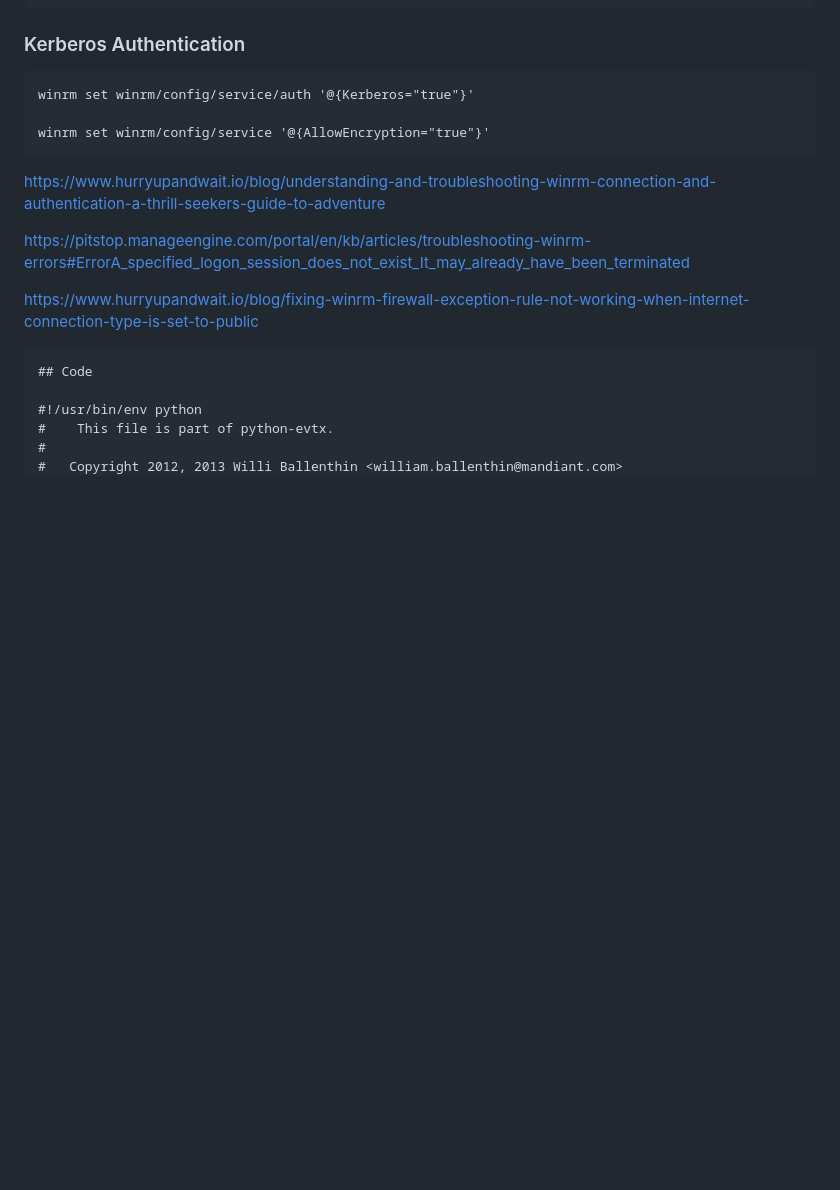
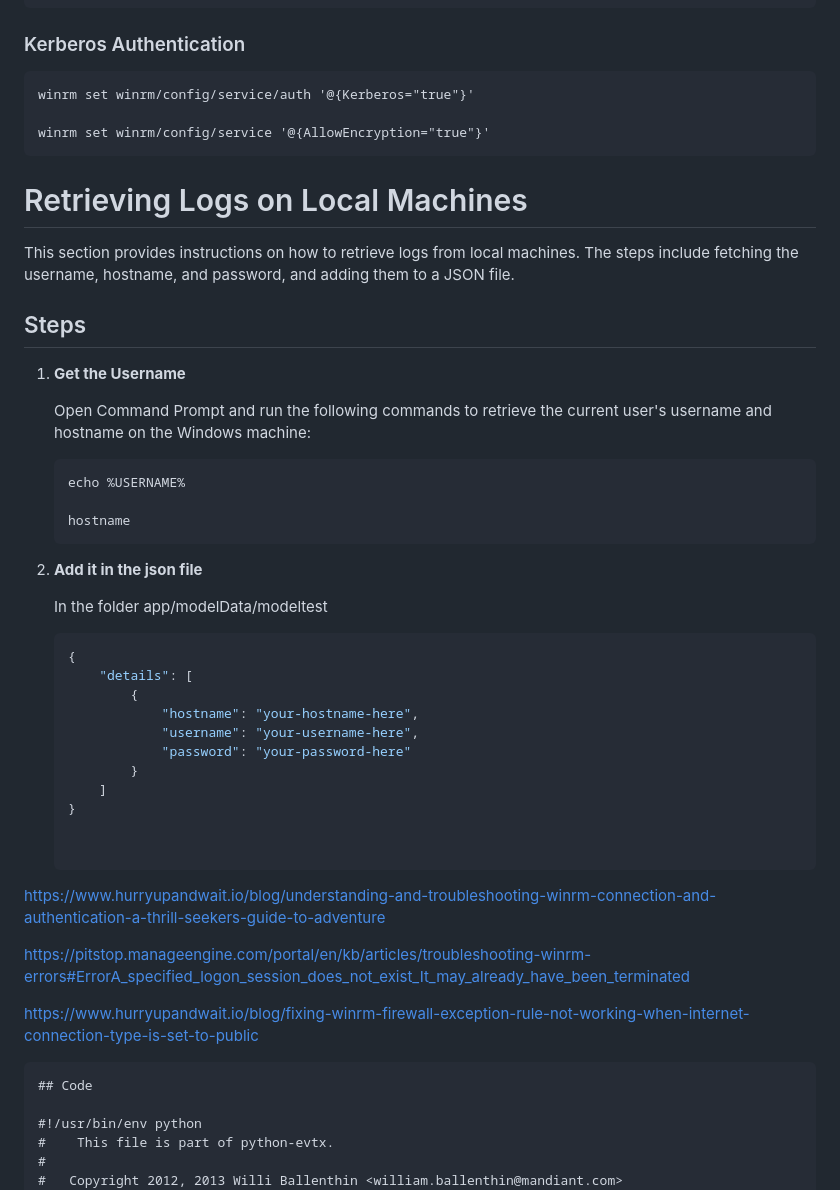
Before and after one commit to arshilriaz/windowsEventViewer, a Markdown page: ReadME.md, the part around the change. Rendered like a GitHub page; blank space fills up the shorter version.

````diff
--- a/ReadME.md
+++ b/ReadME.md
@@ -53,6 +53,36 @@
     winrm set winrm/config/service/auth '@{Kerberos="true"}'
 
     winrm set winrm/config/service '@{AllowEncryption="true"}'
+
+# Retrieving Logs on Local Machines
+
+This section provides instructions on how to retrieve logs from local machines. The steps include fetching the username, hostname, and password, and adding them to a JSON file.
+
+## Steps
+
+1. **Get the Username**
+
+   Open Command Prompt and run the following commands to retrieve the current user's username and hostname on the Windows machine:
+
+   ```cmd
+   echo %USERNAME%
+
+   hostname
+2. **Add it in the json file**
+
+   In the folder app/modelData/modeltest
+
+    ```json
+    {
+        "details": [
+            {
+                "hostname": "your-hostname-here",
+                "username": "your-username-here",
+                "password": "your-password-here"
+            }
+        ]
+    }
+
 
 https://www.hurryupandwait.io/blog/understanding-and-troubleshooting-winrm-connection-and-authentication-a-thrill-seekers-guide-to-adventure
 
````
